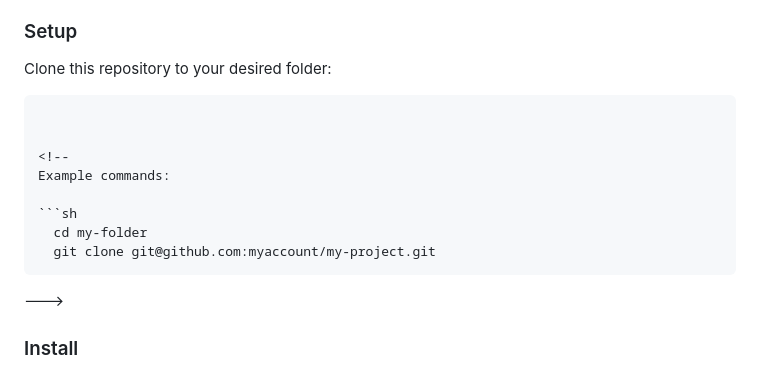
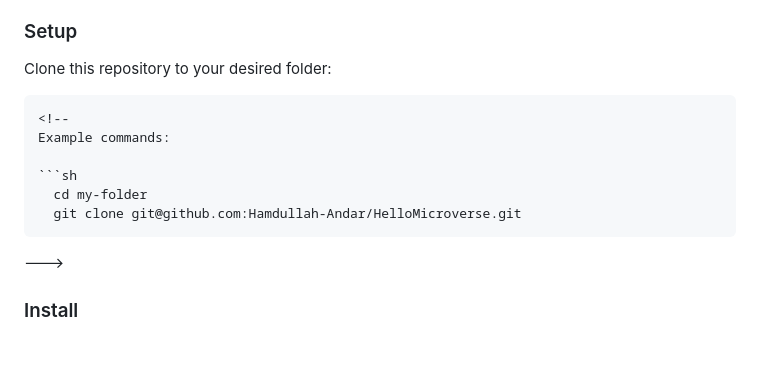
Before and after one commit to Hamdullah-Andar/HelloMicroverse, a Markdown page: README.md, the part around the change. GitHub-like rendering; blank space fills up the shorter version.

````diff
--- a/README.md
+++ b/README.md
@@ -96,14 +96,12 @@ Example command:
 Clone this repository to your desired folder:
 
 ```git clone git@github.com:Hamdullah-Andar/HelloMicroverse.git
-
-
 <!--
 Example commands:
 
 ```sh
   cd my-folder
-  git clone git@github.com:myaccount/my-project.git
+  git clone git@github.com:Hamdullah-Andar/HelloMicroverse.git
 ```
 --->
 
````
